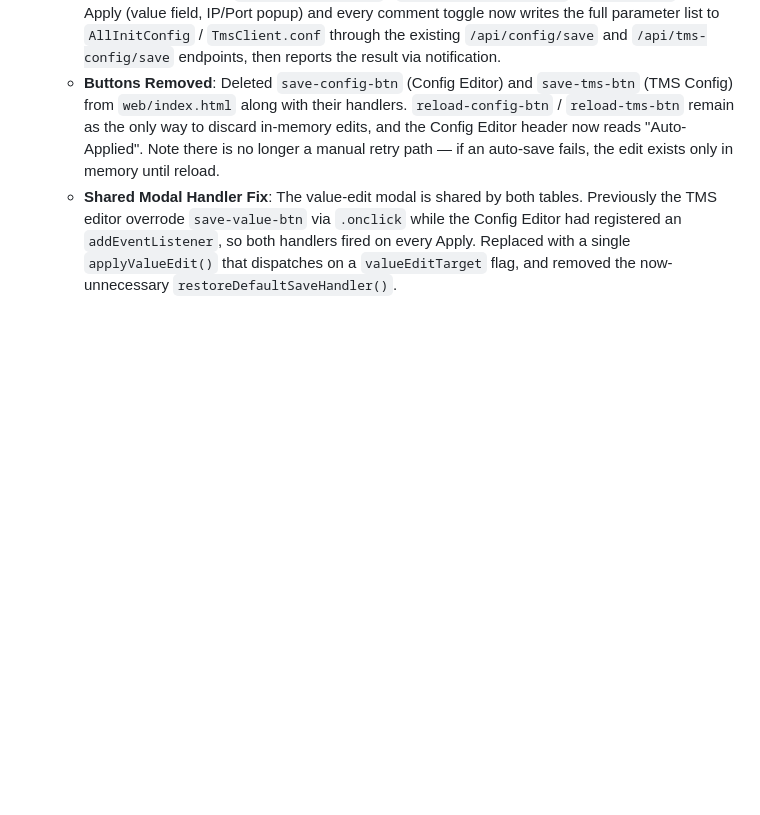
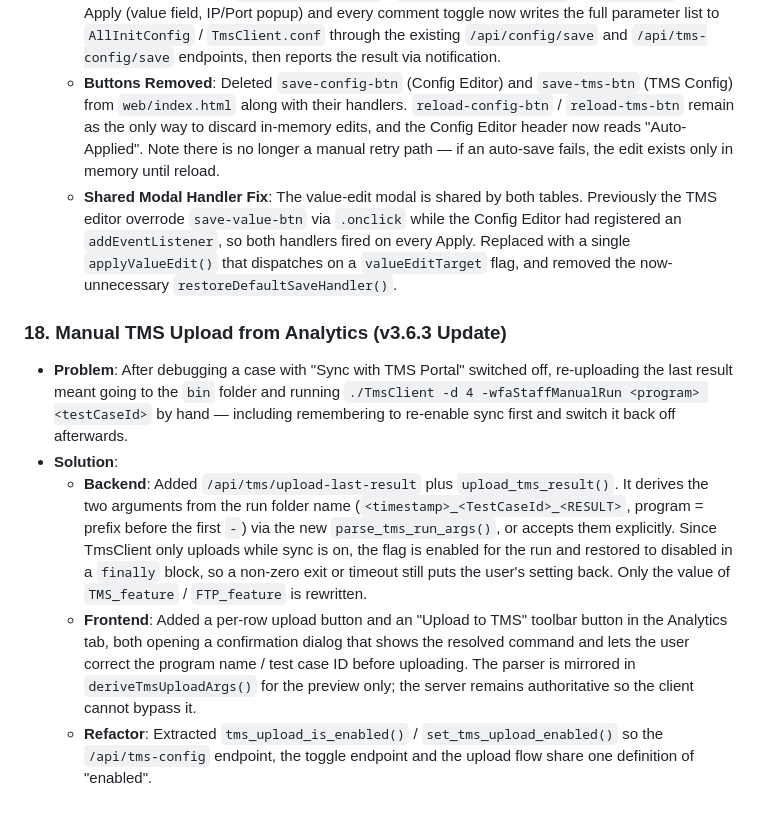
Before and after one commit to garykh2008/wts_gui, a Markdown page: walkthrough.md, the part around the change. Rendered like a GitHub page; blank space fills up the shorter version.

```diff
--- a/walkthrough.md
+++ b/walkthrough.md
@@ -163,3 +163,10 @@ We resolved several usability and backend issues to ensure a production-ready ex
   - **Auto-Commit**: Added `autoCommitConfig()` / `autoCommitTmsConfig()` in `web/app.js`. Every Apply (value field, IP/Port popup) and every comment toggle now writes the full parameter list to `AllInitConfig` / `TmsClient.conf` through the existing `/api/config/save` and `/api/tms-config/save` endpoints, then reports the result via notification.
   - **Buttons Removed**: Deleted `save-config-btn` (Config Editor) and `save-tms-btn` (TMS Config) from `web/index.html` along with their handlers. `reload-config-btn` / `reload-tms-btn` remain as the only way to discard in-memory edits, and the Config Editor header now reads "Auto-Applied". Note there is no longer a manual retry path — if an auto-save fails, the edit exists only in memory until reload.
   - **Shared Modal Handler Fix**: The value-edit modal is shared by both tables. Previously the TMS editor overrode `save-value-btn` via `.onclick` while the Config Editor had registered an `addEventListener`, so both handlers fired on every Apply. Replaced with a single `applyValueEdit()` that dispatches on a `valueEditTarget` flag, and removed the now-unnecessary `restoreDefaultSaveHandler()`.
+
+### 18. Manual TMS Upload from Analytics (v3.6.3 Update)
+- **Problem**: After debugging a case with "Sync with TMS Portal" switched off, re-uploading the last result meant going to the `bin` folder and running `./TmsClient -d 4 -wfaStaffManualRun <program> <testCaseId>` by hand — including remembering to re-enable sync first and switch it back off afterwards.
+- **Solution**:
+  - **Backend**: Added `/api/tms/upload-last-result` plus `upload_tms_result()`. It derives the two arguments from the run folder name (`<timestamp>_<TestCaseId>_<RESULT>`, program = prefix before the first `-`) via the new `parse_tms_run_args()`, or accepts them explicitly. Since TmsClient only uploads while sync is on, the flag is enabled for the run and restored to disabled in a `finally` block, so a non-zero exit or timeout still puts the user's setting back. Only the value of `TMS_feature` / `FTP_feature` is rewritten.
+  - **Frontend**: Added a per-row upload button and an "Upload to TMS" toolbar button in the Analytics tab, both opening a confirmation dialog that shows the resolved command and lets the user correct the program name / test case ID before uploading. The parser is mirrored in `deriveTmsUploadArgs()` for the preview only; the server remains authoritative so the client cannot bypass it.
+  - **Refactor**: Extracted `tms_upload_is_enabled()` / `set_tms_upload_enabled()` so the `/api/tms-config` endpoint, the toggle endpoint and the upload flow share one definition of "enabled".
```
Also changed, not shown: README.md (+1 -0 lines), README_zh-TW.md (+1 -0 lines).
